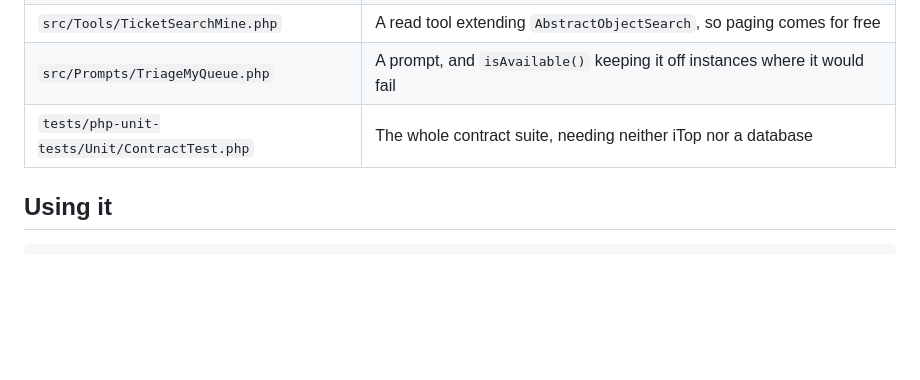
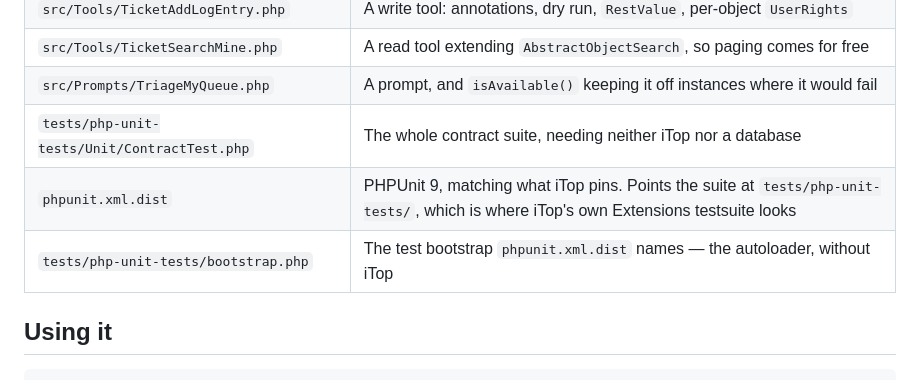
Before and after one commit to AltiooBV/altioo-mcp, a Markdown page: doc/example-pack/README.md, the part around the change. Drawn GitHub-style; blank space fills up the shorter version.

Commit message:
docs(example-pack): the file table omitted the two that make the tests run
"What is in it" listed nine of the eleven files. The two missing —
phpunit.xml.dist and tests/php-unit-tests/bootstrap.php — are what
`composer test` needs, and the same document tells you to run it.

Someone copying the pack file by file from this table got a suite that
cannot start.

```diff
--- a/doc/example-pack/README.md
+++ b/doc/example-pack/README.md
@@ -19,6 +19,8 @@ in the order you would meet it.
 | `src/Tools/TicketSearchMine.php` | A read tool extending `AbstractObjectSearch`, so paging comes for free |
 | `src/Prompts/TriageMyQueue.php` | A prompt, and `isAvailable()` keeping it off instances where it would fail |
 | `tests/php-unit-tests/Unit/ContractTest.php` | The whole contract suite, needing neither iTop nor a database |
+| `phpunit.xml.dist` | PHPUnit 9, matching what iTop pins. Points the suite at `tests/php-unit-tests/`, which is where iTop's own Extensions testsuite looks |
+| `tests/php-unit-tests/bootstrap.php` | The test bootstrap `phpunit.xml.dist` names — the autoloader, without iTop |
 
 ## Using it
 
```
